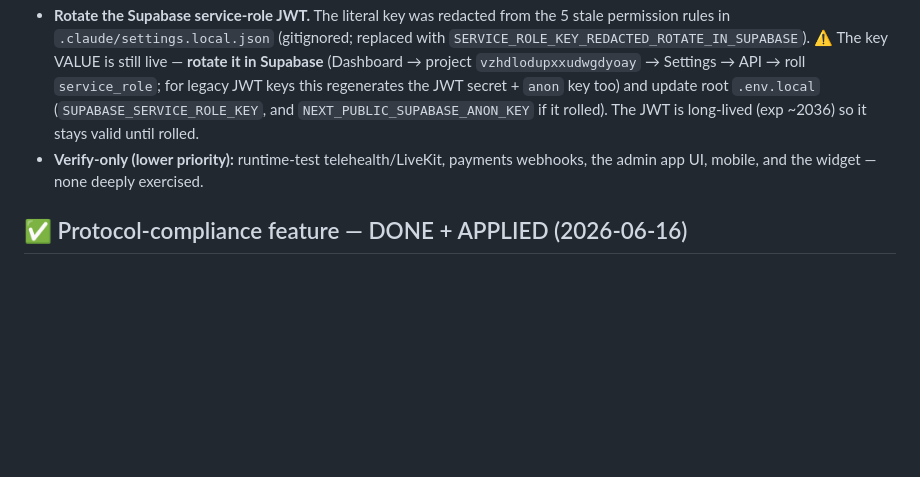
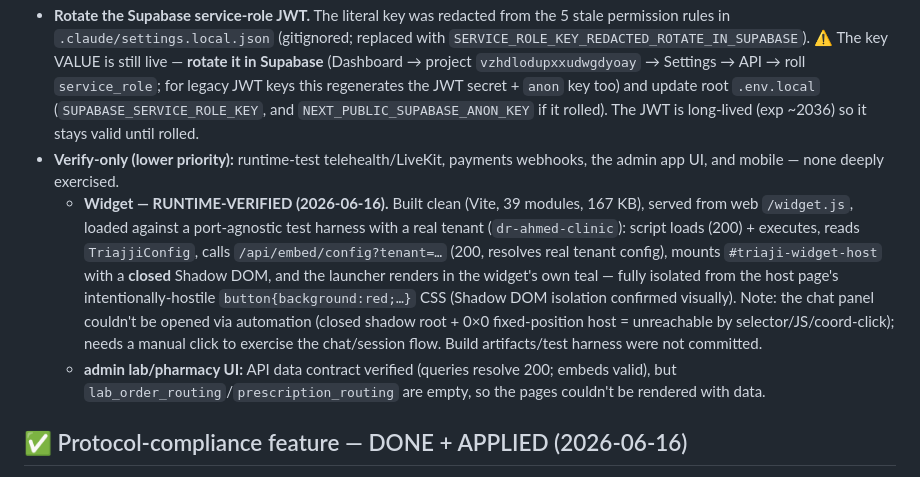
Before and after one commit to desertcanvasart-dotcom/triaji, a Markdown page: docs/remaining-work.md, the part around the change. Rendered like a GitHub page; blank space fills up the shorter version.

Commit message:
docs: record widget runtime verification (build + load + Shadow DOM isolation)
Runtime-verified the embeddable widget end-to-end: builds clean, loads from
web /widget.js, resolves a real tenant via /api/embed/config, mounts a closed
Shadow DOM, and the launcher renders isolated from hostile host-page CSS. Chat
panel open not automatable (closed shadow root); needs a manual click. Also noted
admin lab/pharmacy UI data-contract verified but tables are empty to render.

Co-Authored-By: Claude Opus 4.8 <noreply@anthropic.com>

```diff
--- a/docs/remaining-work.md
+++ b/docs/remaining-work.md
@@ -118,7 +118,18 @@ for those lacking `default`.
   (`SUPABASE_SERVICE_ROLE_KEY`, and `NEXT_PUBLIC_SUPABASE_ANON_KEY` if it rolled). The JWT is
   long-lived (exp ~2036) so it stays valid until rolled.
 - **Verify-only (lower priority):** runtime-test telehealth/LiveKit, payments webhooks, the admin app
-  UI, mobile, and the widget — none deeply exercised.
+  UI, and mobile — none deeply exercised.
+  - **Widget — RUNTIME-VERIFIED (2026-06-16).** Built clean (Vite, 39 modules, 167 KB), served from
+    web `/widget.js`, loaded against a port-agnostic test harness with a real tenant
+    (`dr-ahmed-clinic`): script loads (200) + executes, reads `TriajjiConfig`, calls
+    `/api/embed/config?tenant=…` (200, resolves real tenant config), mounts `#triaji-widget-host`
+    with a **closed** Shadow DOM, and the launcher renders in the widget's own teal — fully isolated
+    from the host page's intentionally-hostile `button{background:red;…}` CSS (Shadow DOM isolation
+    confirmed visually). Note: the chat panel couldn't be opened via automation (closed shadow root +
+    0×0 fixed-position host = unreachable by selector/JS/coord-click); needs a manual click to
+    exercise the chat/session flow. Build artifacts/test harness were not committed.
+  - **admin lab/pharmacy UI:** API data contract verified (queries resolve 200; embeds valid), but
+    `lab_order_routing`/`prescription_routing` are empty, so the pages couldn't be rendered with data.
 
 ## ✅ Protocol-compliance feature — DONE + APPLIED (2026-06-16)
 - `057_protocol_alerts.sql` **applied to the live DB** and verified end-to-end: table 200,
```
